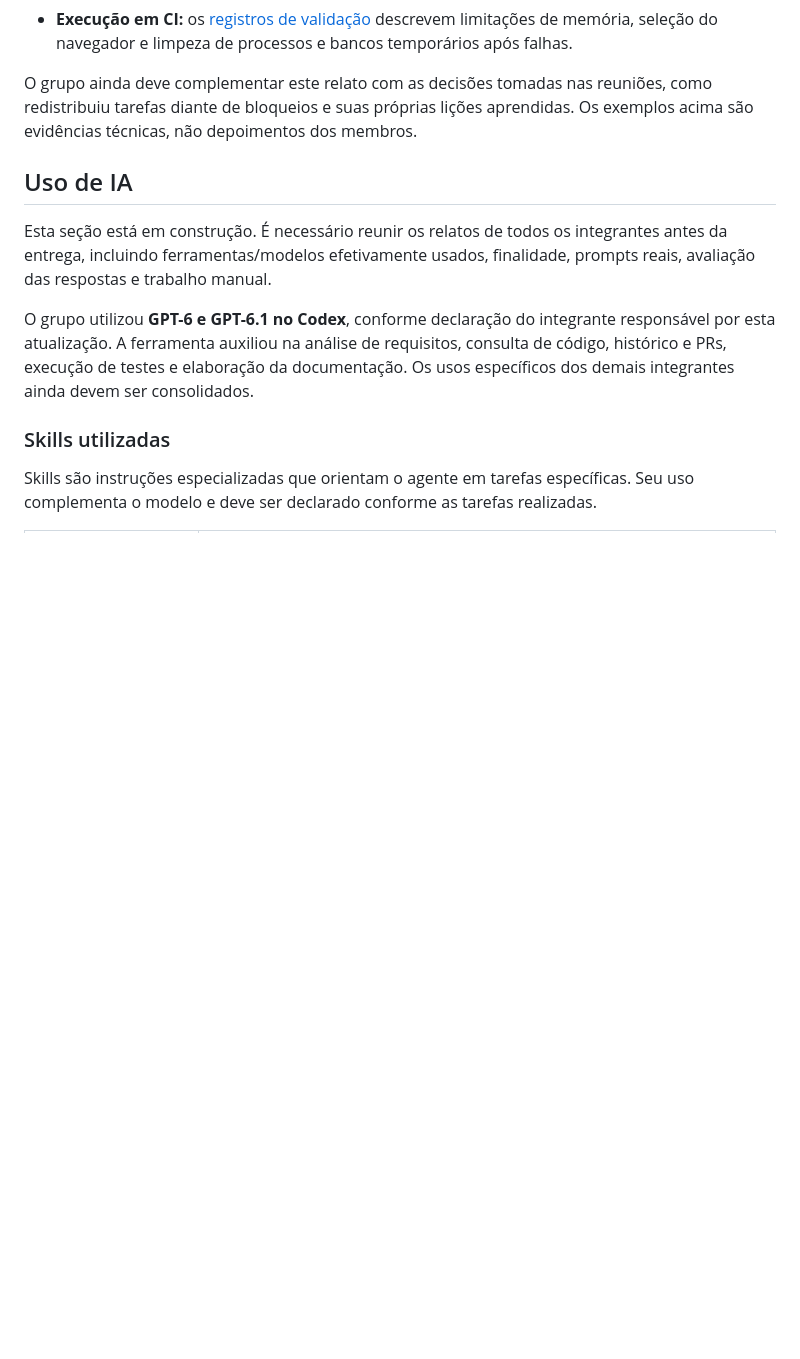
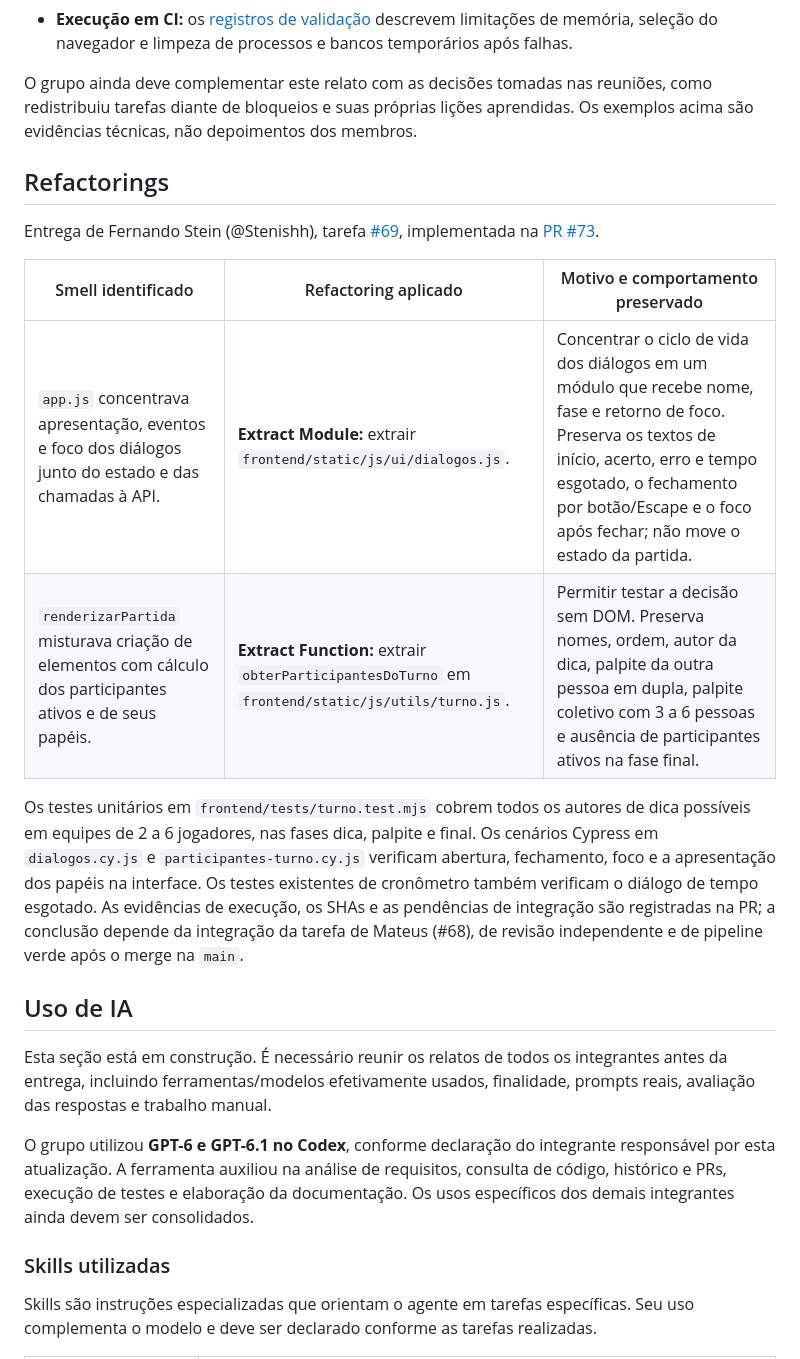
Before and after one commit to C14-Inatel-2026-2/EntreLinhas, a Markdown page: README.md, the part around the change. Rendered like a GitHub page; blank space fills up the shorter version.

Commit message:
docs: registra refactorings de Fernando e critérios de validação

```diff
--- a/README.md
+++ b/README.md
@@ -655,6 +655,25 @@ O grupo ainda deve complementar este relato com as decisões tomadas nas
 reuniões, como redistribuiu tarefas diante de bloqueios e suas próprias lições
 aprendidas. Os exemplos acima são evidências técnicas, não depoimentos dos membros.
 
+## Refactorings
+
+Entrega de Fernando Stein (@Stenishh), tarefa [#69](https://github.com/C14-Inatel-2026-2/EntreLinhas/issues/69),
+implementada na [PR #73](https://github.com/C14-Inatel-2026-2/EntreLinhas/pull/73).
+
+| Smell identificado | Refactoring aplicado | Motivo e comportamento preservado |
+| --- | --- | --- |
+| `app.js` concentrava apresentação, eventos e foco dos diálogos junto do estado e das chamadas à API. | **Extract Module:** extrair `frontend/static/js/ui/dialogos.js`. | Concentrar o ciclo de vida dos diálogos em um módulo que recebe nome, fase e retorno de foco. Preserva os textos de início, acerto, erro e tempo esgotado, o fechamento por botão/Escape e o foco após fechar; não move o estado da partida. |
+| `renderizarPartida` misturava criação de elementos com cálculo dos participantes ativos e de seus papéis. | **Extract Function:** extrair `obterParticipantesDoTurno` em `frontend/static/js/utils/turno.js`. | Permitir testar a decisão sem DOM. Preserva nomes, ordem, autor da dica, palpite da outra pessoa em dupla, palpite coletivo com 3 a 6 pessoas e ausência de participantes ativos na fase final. |
+
+Os testes unitários em `frontend/tests/turno.test.mjs` cobrem todos os autores de
+dica possíveis em equipes de 2 a 6 jogadores, nas fases dica, palpite e final.
+Os cenários Cypress em `dialogos.cy.js` e `participantes-turno.cy.js` verificam
+abertura, fechamento, foco e a apresentação dos papéis na interface.
+Os testes existentes de cronômetro também verificam o diálogo de tempo esgotado.
+As evidências de execução, os SHAs e as pendências de integração são registradas
+na PR; a conclusão depende da integração da tarefa de Mateus (#68), de revisão
+independente e de pipeline verde após o merge na `main`.
+
 ## Uso de IA
 
 Esta seção está em construção. É necessário reunir os relatos de todos os
```
